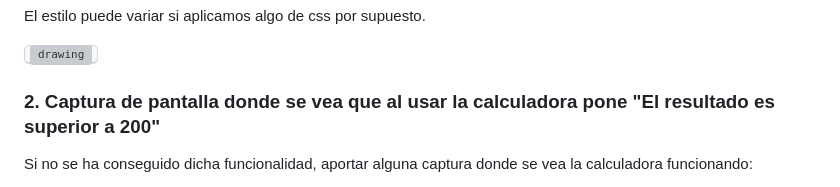
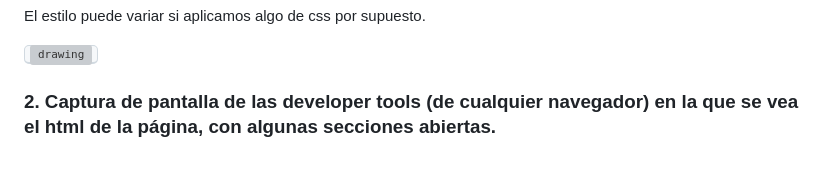
Before and after one commit to Nerio-Messino/DUDAS_P3, a Markdown page: README.md, the part around the change printed below. Rendered like a GitHub page; grey boxes are pictures that could not be loaded.

```diff
--- a/README.md
+++ b/README.md
@@ -98,6 +98,5 @@ El estilo puede variar si aplicamos algo de css por supuesto.
 <img src="https://user-images.githubusercontent.com/52309/211210184-33ab79d6-f018-436d-9e5a-49851a5b11f9.png" alt="drawing" width="200"/>
 </kbd>
 
-### 2. Captura de pantalla donde se vea que al usar la calculadora pone "El resultado es superior a 200"
-Si no se ha conseguido dicha funcionalidad, aportar alguna captura donde se vea la calculadora funcionando:
+### 2. Captura de pantalla de las developer tools (de cualquier navegador) en la que se vea el html de la página, con algunas secciones abiertas.
 
```
Also changed, not shown: other parts of README.md (+0 -3 lines).
